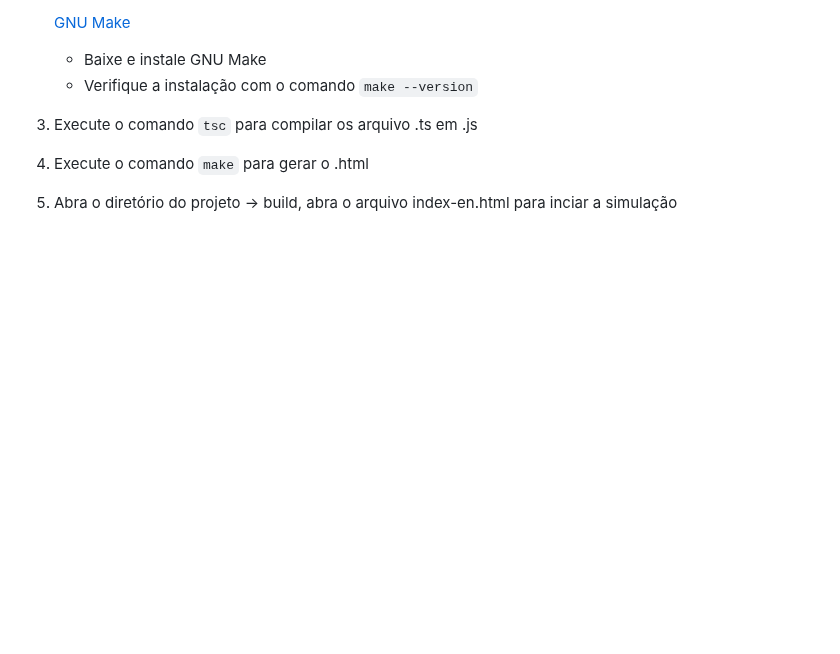
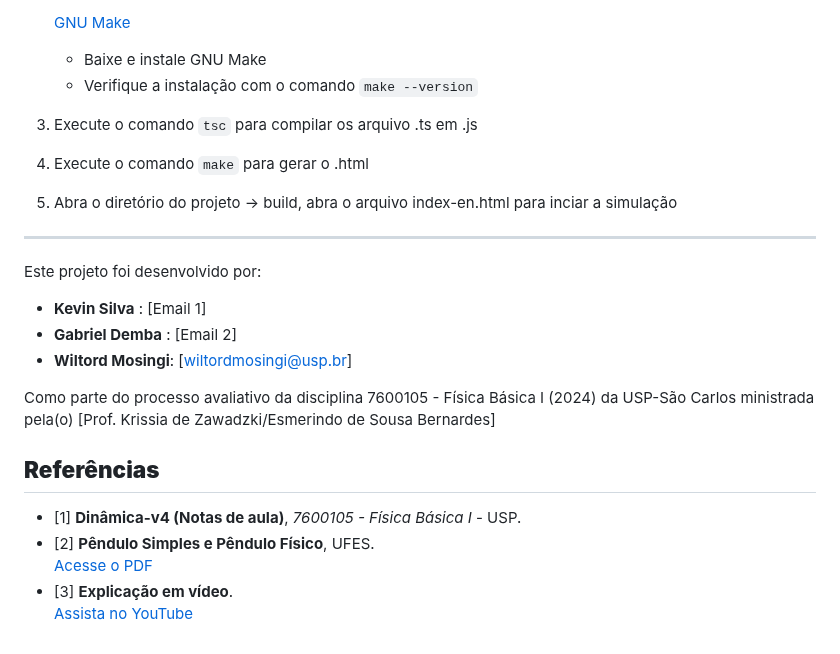
Before and after one commit to Kynsed/Fisica1_bcc, a Markdown page: README.md, the part around the change. GitHub-like rendering; blank space fills up the shorter version.

Commit message:
Update README.md
Added developers of project and source material

````diff
--- a/README.md
+++ b/README.md
@@ -155,3 +155,22 @@ Para compilar:
   5. Execute o comando ```make``` para gerar o .html
 
   6. Abra o diretório do projeto -> build, abra o arquivo index-en.html para inciar a simulação
+
+
+---
+
+Este projeto foi desenvolvido por:
+
+- **Kevin Silva** : [Email 1]
+- **Gabriel Demba** : [Email 2]
+- **Wiltord Mosingi**: [wiltordmosingi@usp.br]
+
+Como parte do processo avaliativo da disciplina 7600105 - Física Básica I (2024) da USP-São Carlos ministrada pela(o) [Prof. Krissia de Zawadzki/Esmerindo de Sousa Bernardes]
+
+
+## **Referências**
+- [1] **Dinâmica-v4 (Notas de aula)**, _7600105 - Física Básica I_ - USP.
+- [2] **Pêndulo Simples e Pêndulo Físico**, UFES.
+  [Acesse o PDF](https://fisica.ufes.br/sites/fisica.ufes.br/files/field/anexo/experiencia_a8_-_pendulo_simples_e_pendulo_fisico.pdf)
+- [3] **Explicação em vídeo**.
+  [Assista no YouTube](https://www.youtube.com/watch?v=sJG-rXBbmCc&t=8s)
````
